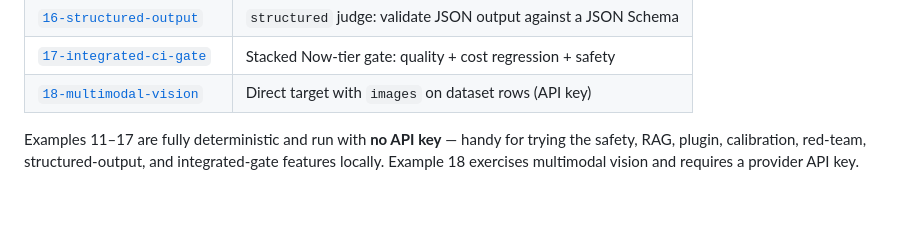
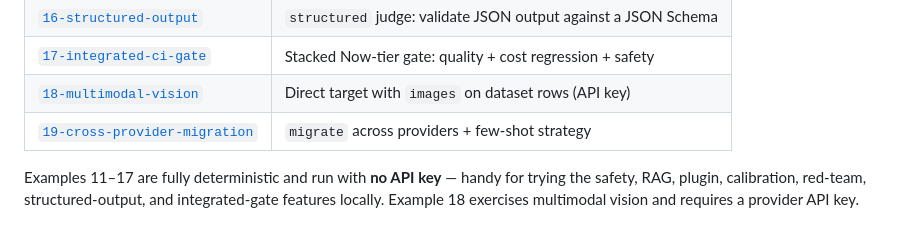
Before and after one commit to llmci-cli/llmci, a Markdown page: README.md, the part around the change. Drawn GitHub-style; blank space fills up the shorter version.

Commit message:
docs: add example 19 to README table
Co-authored-by: Cursor <cursoragent@cursor.com>

```diff
--- a/README.md
+++ b/README.md
@@ -781,6 +781,7 @@ The [`llmci-testbed`](https://github.com/llmci-cli/llmci-testbed) repository is
 | [`16-structured-output`](examples/16-structured-output/) | `structured` judge: validate JSON output against a JSON Schema |
 | [`17-integrated-ci-gate`](examples/17-integrated-ci-gate/) | Stacked Now-tier gate: quality + cost regression + safety |
 | [`18-multimodal-vision`](examples/18-multimodal-vision/) | Direct target with `images` on dataset rows (API key) |
+| [`19-cross-provider-migration`](examples/19-cross-provider-migration/) | `migrate` across providers + few-shot strategy |
 
 Examples 11–17 are fully deterministic and run with **no API key** — handy for trying
 the safety, RAG, plugin, calibration, red-team, structured-output, and integrated-gate
```
